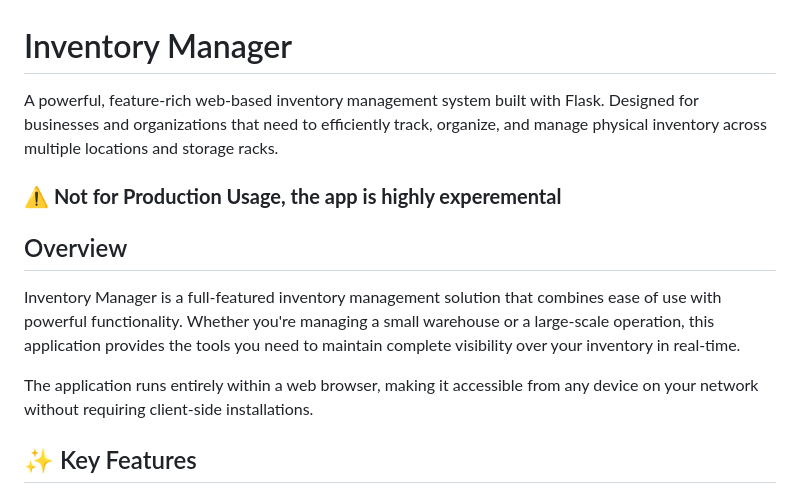
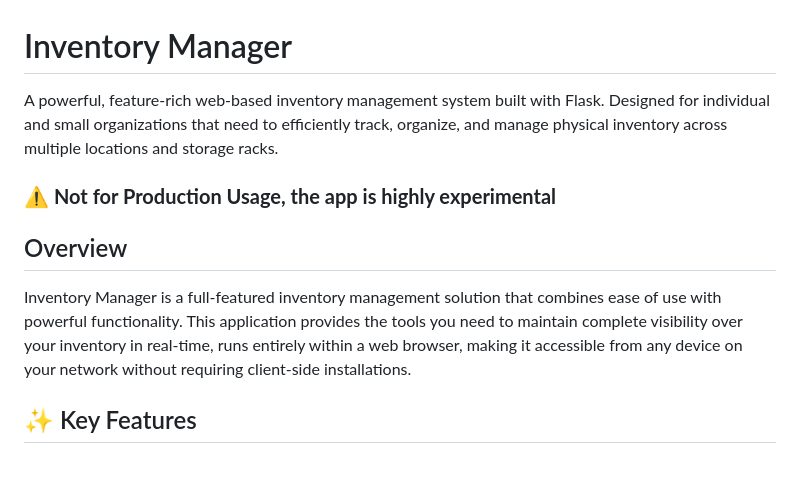
Before and after one commit to officialdanielamani/ElectroManager, a Markdown page: README.md, the part around the change. Drawn GitHub-style; blank space fills up the shorter version.

Commit message:
Revise README for clarity and correctness
Updated README to clarify target users and fix typos.

```diff
--- a/README.md
+++ b/README.md
@@ -1,14 +1,12 @@
 # Inventory Manager
 
-A powerful, feature-rich web-based inventory management system built with Flask. Designed for businesses and organizations that need to efficiently track, organize, and manage physical inventory across multiple locations and storage racks.
+A powerful, feature-rich web-based inventory management system built with Flask. Designed for individual and small organizations that need to efficiently track, organize, and manage physical inventory across multiple locations and storage racks.
 
-### ⚠️ **Not for Production Usage, the app is highly experemental**
+### ⚠️ **Not for Production Usage, the app is highly experimental**
 
 ## Overview
 
-Inventory Manager is a full-featured inventory management solution that combines ease of use with powerful functionality. Whether you're managing a small warehouse or a large-scale operation, this application provides the tools you need to maintain complete visibility over your inventory in real-time.
-
-The application runs entirely within a web browser, making it accessible from any device on your network without requiring client-side installations.
+Inventory Manager is a full-featured inventory management solution that combines ease of use with powerful functionality. This application provides the tools you need to maintain complete visibility over your inventory in real-time, runs entirely within a web browser, making it accessible from any device on your network without requiring client-side installations.
 
 ## ✨ Key Features
 
```
